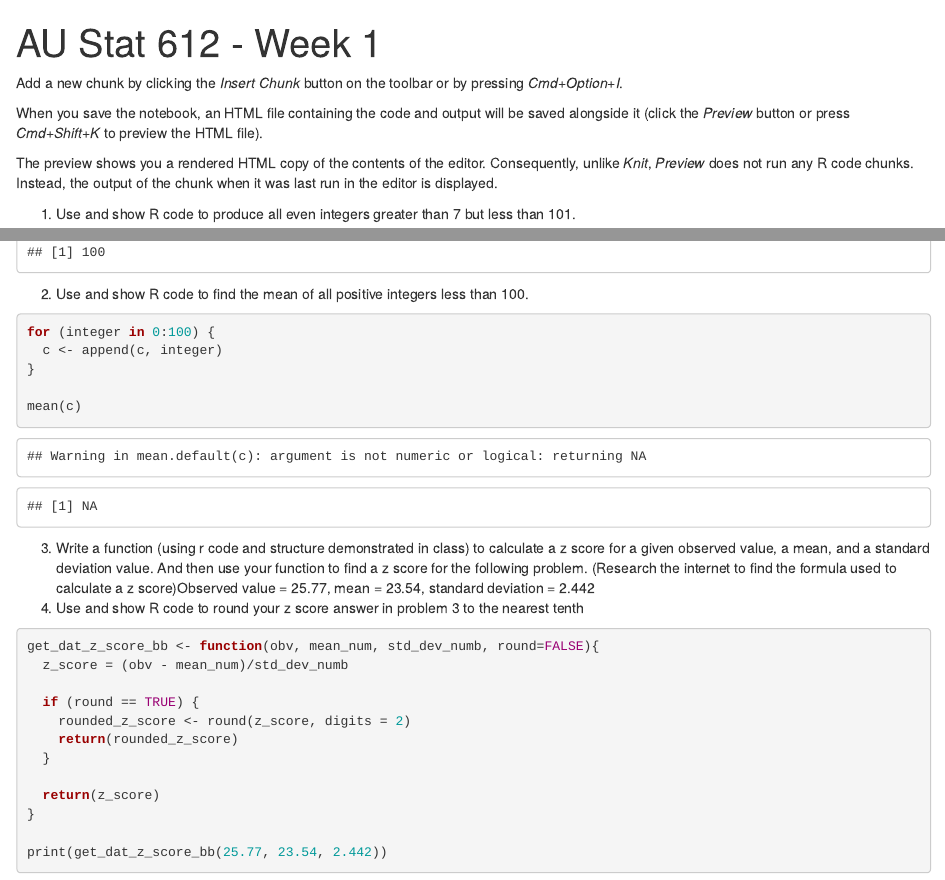
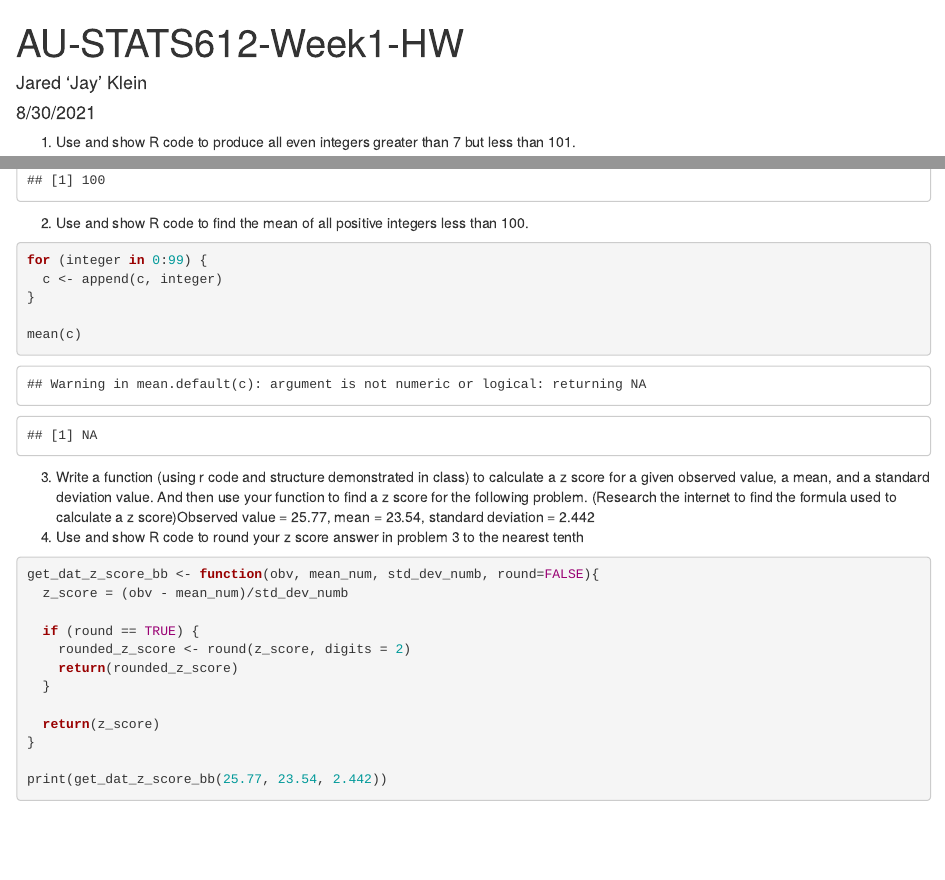
Before and after one commit to j4klein95/au-data-612-jk, an R Markdown document (week1/homework/r-language/hw1-real.Rmd): the page in a window 1100 px wide, from its top, and a second part further down, joined at a grey line. Rendered offline with R 4.5, knitr and Pandoc, with nearby package versions; drawn as R Markdown's standard HTML page in place of the format the file asks for.

Commit message:
fixing r hw and started python

````diff
--- a/week1/homework/r-language/hw1.Rmd
+++ b/week1/homework/r-language/hw1-real.Rmd
@@ -1,13 +1,9 @@
 ---
-title: "AU Stat 612 - Week 1"
-output: html_notebook
+title: "AU-STATS612-Week1-HW"
+author: "Jared 'Jay' Klein"
+date: "8/30/2021"
+output: word_document
 ---
-Add a new chunk by clicking the *Insert Chunk* button on the toolbar or by pressing *Cmd+Option+I*.
-
-When you save the notebook, an HTML file containing the code and output will be saved alongside it (click the *Preview* button or press *Cmd+Shift+K* to preview the HTML file).
-
-The preview shows you a rendered HTML copy of the contents of the editor. Consequently, unlike *Knit*, *Preview* does not run any R code chunks. Instead, the output of the chunk when it was last run in the editor is displayed.
-
 1)  Use and show R code to produce all even integers greater than 7 but less than 101.
 ```{r}
 for (variable in 7:101) {
@@ -18,7 +14,7 @@ for (variable in 7:101) {
 ```
 2)  Use and show R code to find the mean of all positive integers less than 100.
 ```{r}
-for (integer in 0:100) {
+for (integer in 0:99) {
   c <- append(c, integer)
 }
 
````
Also changed, not shown: week1/homework/r-language/hw1.nb.html (deleted), 4 other files.
